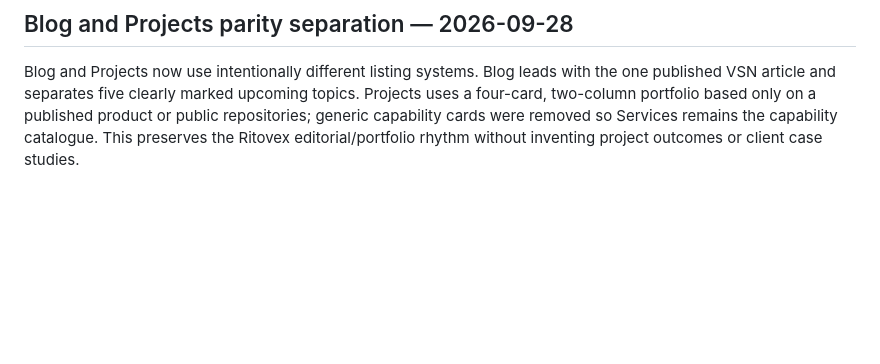
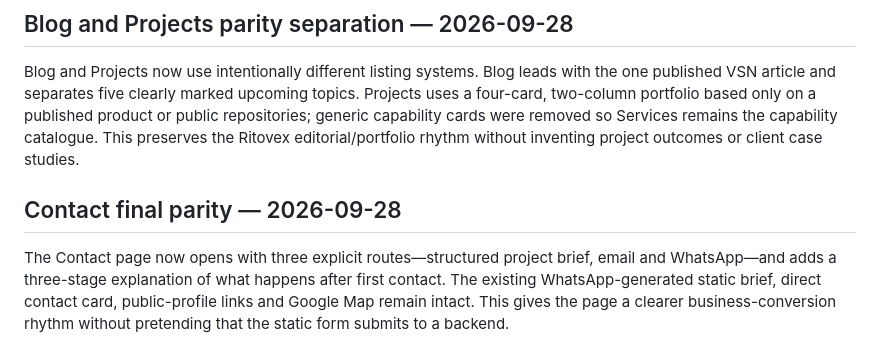
Before and after one commit to Vertex-Systems-Network/vsn-website, a Markdown page: README.md, the part around the change. Rendered like a GitHub page; blank space fills up the shorter version.

Commit message:
Document Contact final parity

```diff
--- a/README.md
+++ b/README.md
@@ -324,3 +324,7 @@ The About page now restores the reference page's early four-principle rhythm, a
 ## Blog and Projects parity separation — 2026-09-28
 
 Blog and Projects now use intentionally different listing systems. Blog leads with the one published VSN article and separates five clearly marked upcoming topics. Projects uses a four-card, two-column portfolio based only on a published product or public repositories; generic capability cards were removed so Services remains the capability catalogue. This preserves the Ritovex editorial/portfolio rhythm without inventing project outcomes or client case studies.
+
+## Contact final parity — 2026-09-28
+
+The Contact page now opens with three explicit routes—structured project brief, email and WhatsApp—and adds a three-stage explanation of what happens after first contact. The existing WhatsApp-generated static brief, direct contact card, public-profile links and Google Map remain intact. This gives the page a clearer business-conversion rhythm without pretending that the static form submits to a backend.
```
